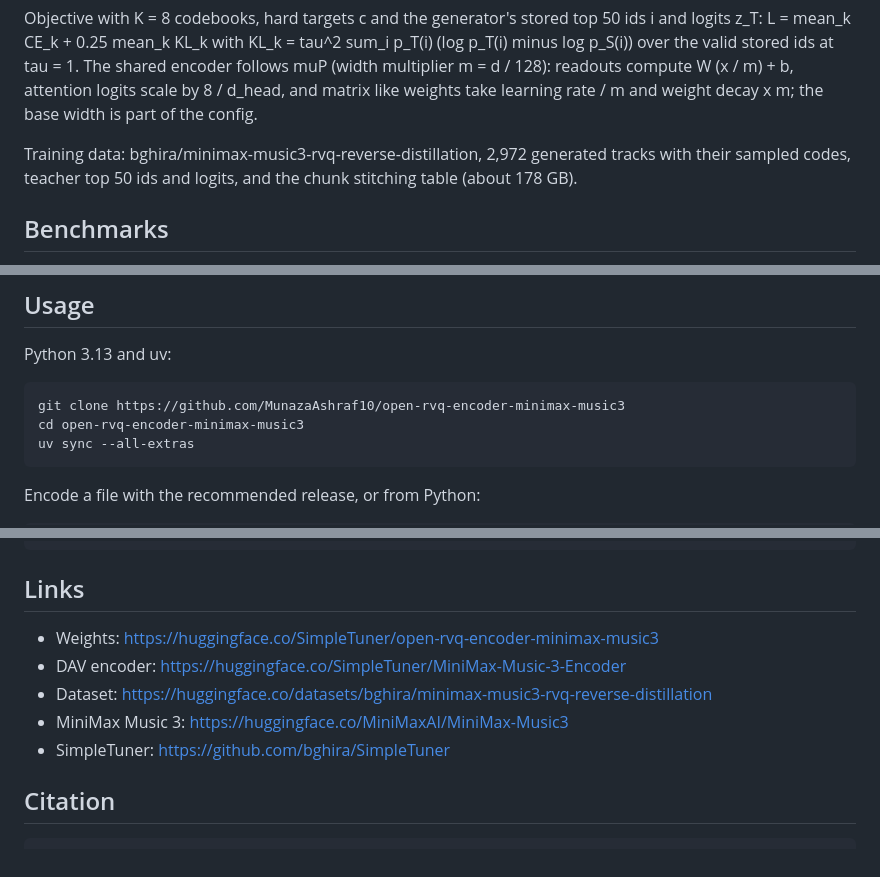
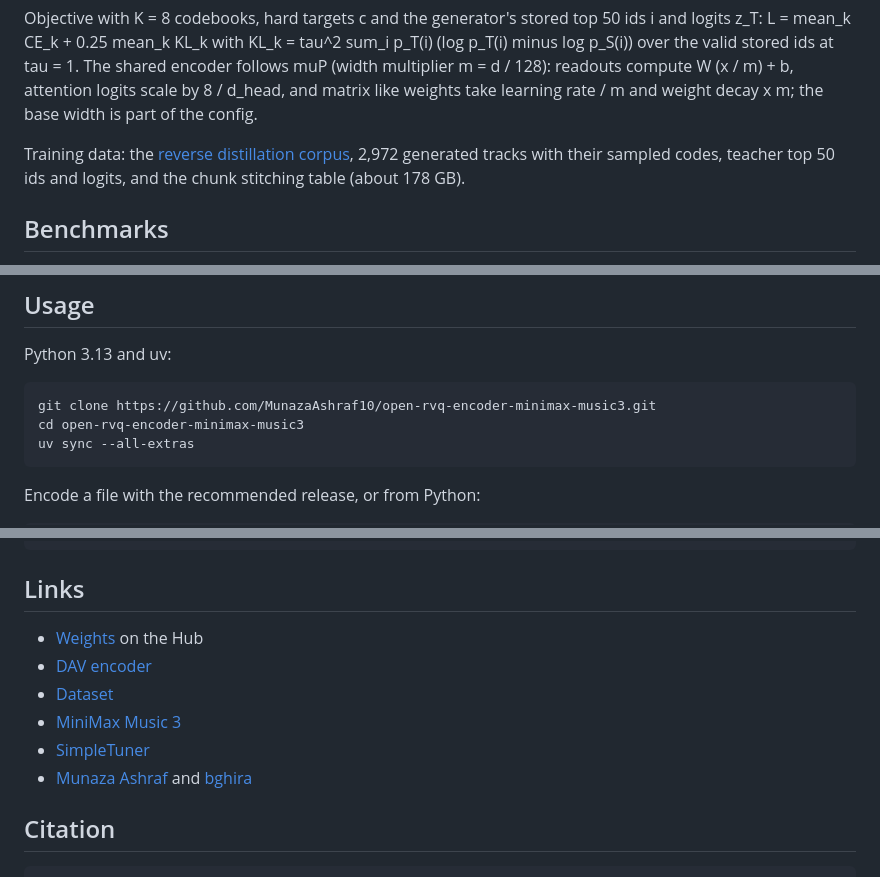
Before and after one commit to MunazaAshraf10/open-rvq-encoder-minimax-music3, a Markdown page: README.md, 3 parts joined by grey strips. GitHub-like rendering.

Commit message:
Link words in README

```diff
--- a/README.md
+++ b/README.md
@@ -59,7 +59,7 @@ log p_S(i)) over the valid stored ids at tau = 1. The shared encoder follows muP
 m = d / 128): readouts compute W (x / m) + b, attention logits scale by 8 / d_head, and matrix like
 weights take learning rate / m and weight decay x m; the base width is part of the config.
 
-Training data: bghira/minimax-music3-rvq-reverse-distillation, 2,972 generated tracks with their
+Training data: the [reverse distillation corpus](https://huggingface.co/datasets/bghira/minimax-music3-rvq-reverse-distillation), 2,972 generated tracks with their
 sampled codes, teacher top 50 ids and logits, and the chunk stitching table (about 178 GB).
 
 ## Benchmarks
@@ -80,7 +80,7 @@ with rvq-ae bench.
 
 Python 3.13 and uv:
 
-    git clone https://github.com/MunazaAshraf10/open-rvq-encoder-minimax-music3
+    git clone https://github.com/MunazaAshraf10/open-rvq-encoder-minimax-music3.git
     cd open-rvq-encoder-minimax-music3
     uv sync --all-extras
 
@@ -130,11 +130,12 @@ stitching table the nominal timeline above is used rather than a fixed 441 / 128
 
 ## Links
 
-- Weights: https://huggingface.co/SimpleTuner/open-rvq-encoder-minimax-music3
-- DAV encoder: https://huggingface.co/SimpleTuner/MiniMax-Music-3-Encoder
-- Dataset: https://huggingface.co/datasets/bghira/minimax-music3-rvq-reverse-distillation
-- MiniMax Music 3: https://huggingface.co/MiniMaxAI/MiniMax-Music3
-- SimpleTuner: https://github.com/bghira/SimpleTuner
+- [Weights](https://huggingface.co/SimpleTuner/open-rvq-encoder-minimax-music3) on the Hub
+- [DAV encoder](https://huggingface.co/SimpleTuner/MiniMax-Music-3-Encoder)
+- [Dataset](https://huggingface.co/datasets/bghira/minimax-music3-rvq-reverse-distillation)
+- [MiniMax Music 3](https://huggingface.co/MiniMaxAI/MiniMax-Music3)
+- [SimpleTuner](https://github.com/bghira/SimpleTuner)
+- [Munaza Ashraf](https://www.linkedin.com/in/munaza-ashraf-713625417/) and [bghira](https://github.com/bghira)
 
 ## Citation
 
```
